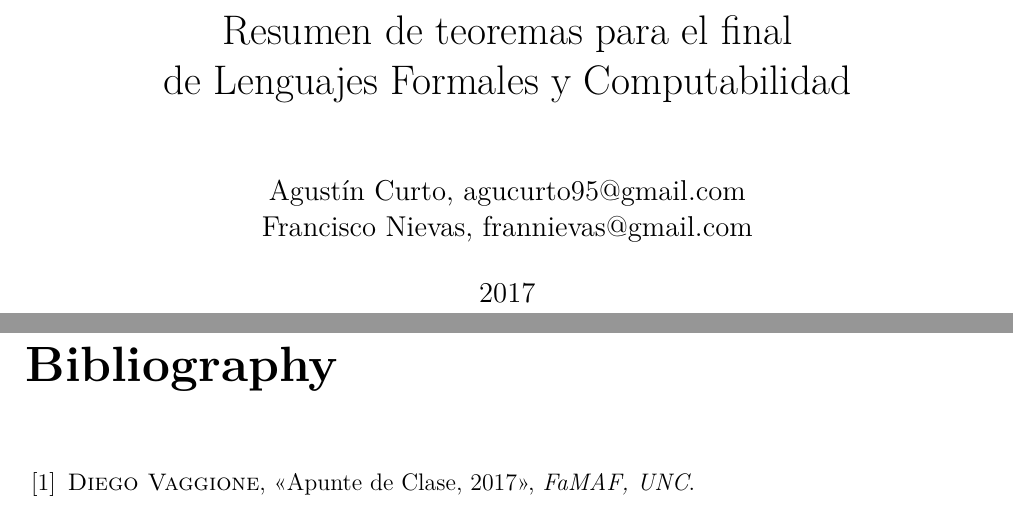
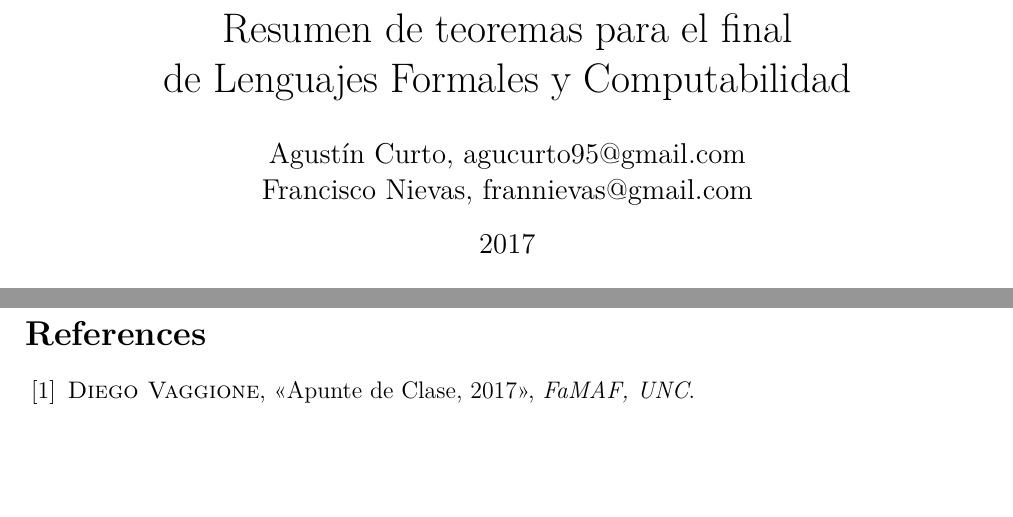
Before and after one commit to FaMAFStuffs/resumenLengForm, a LaTeX document (lenguajes.tex): two parts of pages 1 and 32 of 32 before the commit and two parts of pages 1 and 31 of 31 after it, joined at a grey line, cut so that both start at the same text, the shorter picture padded with empty space. Compiled offline with pdfLaTeX.

Commit message:
Change main file to article

```diff
--- a/lenguajes.tex
+++ b/lenguajes.tex
@@ -1,4 +1,4 @@
-\documentclass[12pt,a4paper]{report}
+\documentclass[12pt,a4paper]{article}
 \usepackage[utf8]{inputenc}
 \usepackage{amsmath}
 \usepackage{amsfonts}
```
Also changed, not shown: lenguajes.pdf, lenguajes.tex (2 more changed lines).
